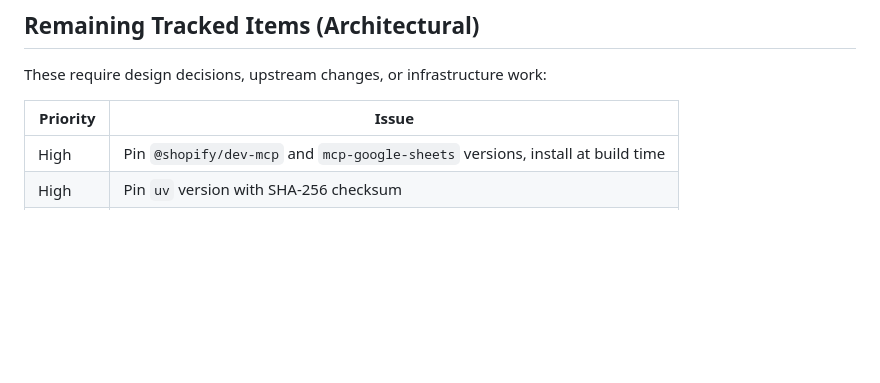
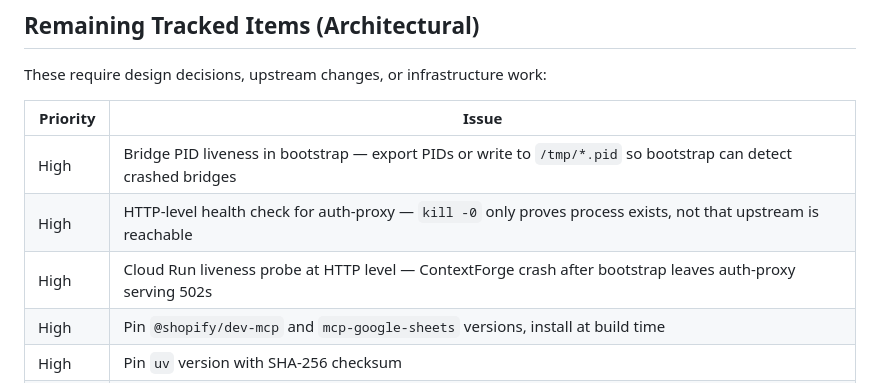
Before and after one commit to junlin3012/fluid-intelligence, a Markdown page: docs/reviews/batch-5-rounds-41-45.md, the part around the change. GitHub-like rendering; blank space fills up the shorter version.

Commit message:
docs: add health check architecture items from R7 agent to tracked issues
Bridge PID liveness, HTTP-level auth-proxy health, and Cloud Run liveness
probe gaps identified — all architectural, requiring design decisions.

Co-Authored-By: Claude Opus 4.6 <noreply@anthropic.com>

```diff
--- a/docs/reviews/batch-5-rounds-41-45.md
+++ b/docs/reviews/batch-5-rounds-41-45.md
@@ -73,6 +73,9 @@ These require design decisions, upstream changes, or infrastructure work:
 
 | Priority | Issue |
 |----------|-------|
+| High | Bridge PID liveness in bootstrap — export PIDs or write to `/tmp/*.pid` so bootstrap can detect crashed bridges |
+| High | HTTP-level health check for auth-proxy — `kill -0` only proves process exists, not that upstream is reachable |
+| High | Cloud Run liveness probe at HTTP level — ContextForge crash after bootstrap leaves auth-proxy serving 502s |
 | High | Pin `@shopify/dev-mcp` and `mcp-google-sheets` versions, install at build time |
 | High | Pin `uv` version with SHA-256 checksum |
 | High | Set `AUTH_REQUIRED=true` on ContextForge for defense-in-depth |
```
